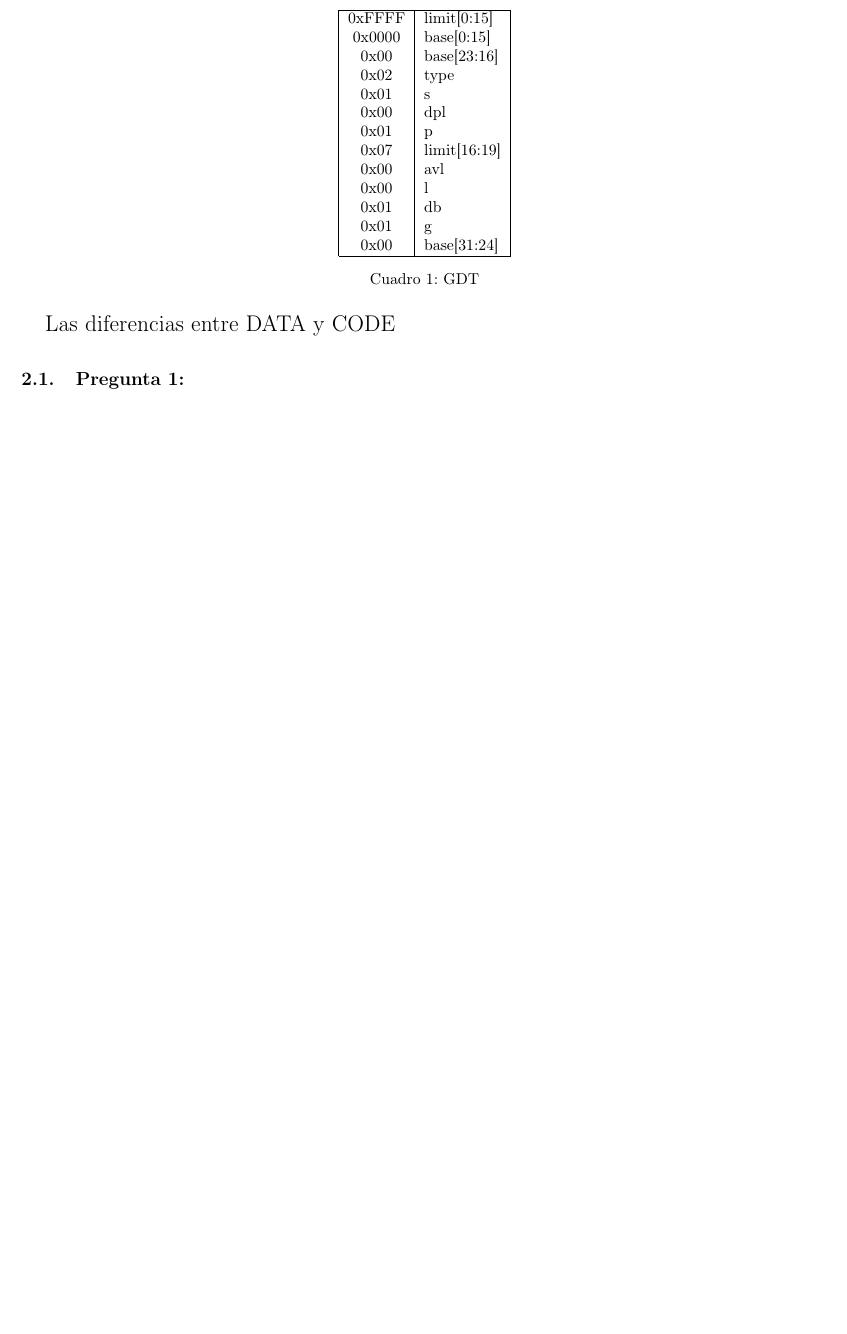
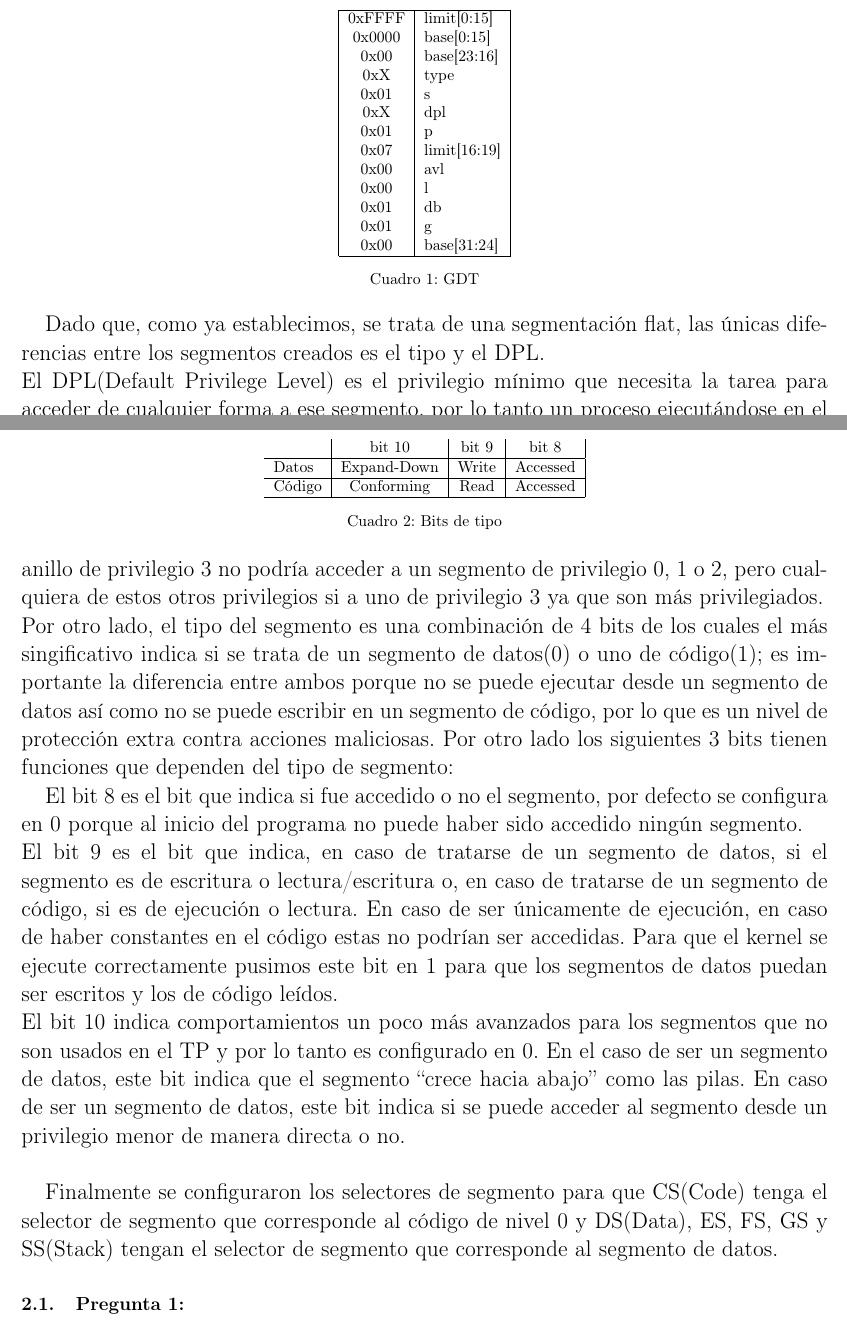
Before and after one commit to sizcovich/TPs-OrgaII, a LaTeX document (tp3-bundle.v1/Informe.tex): part of page 3 of 11 before the commit and two parts of pages 3 and 4 of 12 after it, the two joined at a grey line, cut so that both start at the same text, the shorter picture padded with empty space. Compiled offline with pdfLaTeX.

Commit message:
1 y 2 mas o menos prolijos en informe

```diff
--- a/tp3-bundle.v1/Informe.tex
+++ b/tp3-bundle.v1/Informe.tex
@@ -102,9 +102,9 @@ En el primer ejercicio, nos limitamos a completar la GDT conformada por un arreg
         0xFFFF & limit[0:15] \\
         0x0000 & base[0:15] \\
         0x00 & base[23:16] \\
-        0x02 & type \\
+        0xX & type \\
         0x01 & s \\
-        0x00 & dpl \\
+        0xX & dpl \\
         0x01 & p \\
         0x07 & limit[16:19] \\
         0x00 & avl \\
@@ -117,7 +117,26 @@ En el primer ejercicio, nos limitamos a completar la GDT conformada por un arreg
     \caption{GDT}
 \end{table}
 
-Las diferencias entre DATA y CODE
+Dado que, como ya establecimos, se trata de una segmentaci\'on flat, las \'unicas diferencias entre los segmentos creados es el tipo y el DPL.\\
+El DPL(Default Privilege Level) es el privilegio m\'inimo que necesita la tarea para acceder de cualquier forma a ese segmento, por lo tanto un proceso ejecut\'andose en el anillo de privilegio 3 no podr\'ia acceder a un segmento de privilegio 0, 1 o 2, pero cualquiera de estos otros privilegios si a uno de privilegio 3 ya que son m\'as privilegiados.\\
+Por otro lado, el tipo del segmento es una combinaci\'on de 4 bits de los cuales el m\'as singificativo indica si se trata de un segmento de datos(0) o uno de c\'odigo(1); es importante la diferencia entre ambos porque no se puede ejecutar desde un segmento de datos así como no se puede escribir en un segmento de c\'odigo, por lo que es un nivel de protecci\'on extra contra acciones maliciosas. Por otro lado los siguientes 3 bits tienen funciones que dependen del tipo de segmento:
+
+\begin{table}
+	\centering
+	\begin{tabular}{l | c | c | c |}
+		& bit 10 & bit 9 & bit 8 \\ \hline
+		Datos & Expand-Down & Write & Accessed \\ \hline
+		C\'odigo & Conforming & Read & Accessed \\ \hline
+	\end{tabular}
+	\caption{Bits de tipo}
+\end{table}
+
+El bit 8 es el bit que indica si fue accedido o no el segmento, por defecto se configura en 0 porque al inicio del programa no puede haber sido accedido ning\'un segmento.\\
+El bit 9 es el bit que indica, en caso de tratarse de un segmento de datos, si el segmento es de escritura o lectura/escritura o, en caso de tratarse de un segmento de c\'odigo, si es de ejecuci\'on o lectura. En caso de ser \'unicamente de ejecuci\'on, en caso de haber constantes en el c\'odigo estas no podr\'ian ser accedidas. Para que el kernel se ejecute correctamente pusimos este bit en 1 para que los segmentos de datos puedan ser escritos y los de c\'odigo le\'idos.\\
+El bit 10 indica comportamientos un poco m\'as avanzados para los segmentos que no son usados en el TP y por lo tanto es configurado en 0. En el caso de ser un segmento de datos, este bit indica que el segmento ``crece hacia abajo'' como las pilas. En caso de ser un segmento de datos, este bit indica si se puede acceder al segmento desde un privilegio menor de manera directa o no.\newline
+
+Finalmente se configuraron los selectores de segmento para que CS(Code) tenga el selector de segmento que corresponde al c\'odigo de nivel 0 y DS(Data), ES, FS, GS y SS(Stack) tengan el selector de segmento que corresponde al segmento de datos.
+
 {\subsection{Pregunta 1:}} \textbf{¿Qué ocurre si se intenta escribir en la fila 26, columna 1 de la matriz de video, utilizando el segmento de la GDT que direcciona a la memoria de video? ¿Por qué?}\newline
 \newline
 \textit{La consecuencia de intentar escribir en la fila 26, columna 1 de la matriz de video accediendola desde el segmento declarado, es que se produce una interrupción 13(General Protection) porque se accede a memoria fuera del segmento.}\newline
```
Also changed, not shown: tp3-bundle.v1/Informe.pdf, tp3-bundle.v1/Informe.tex (10 more changed lines).
